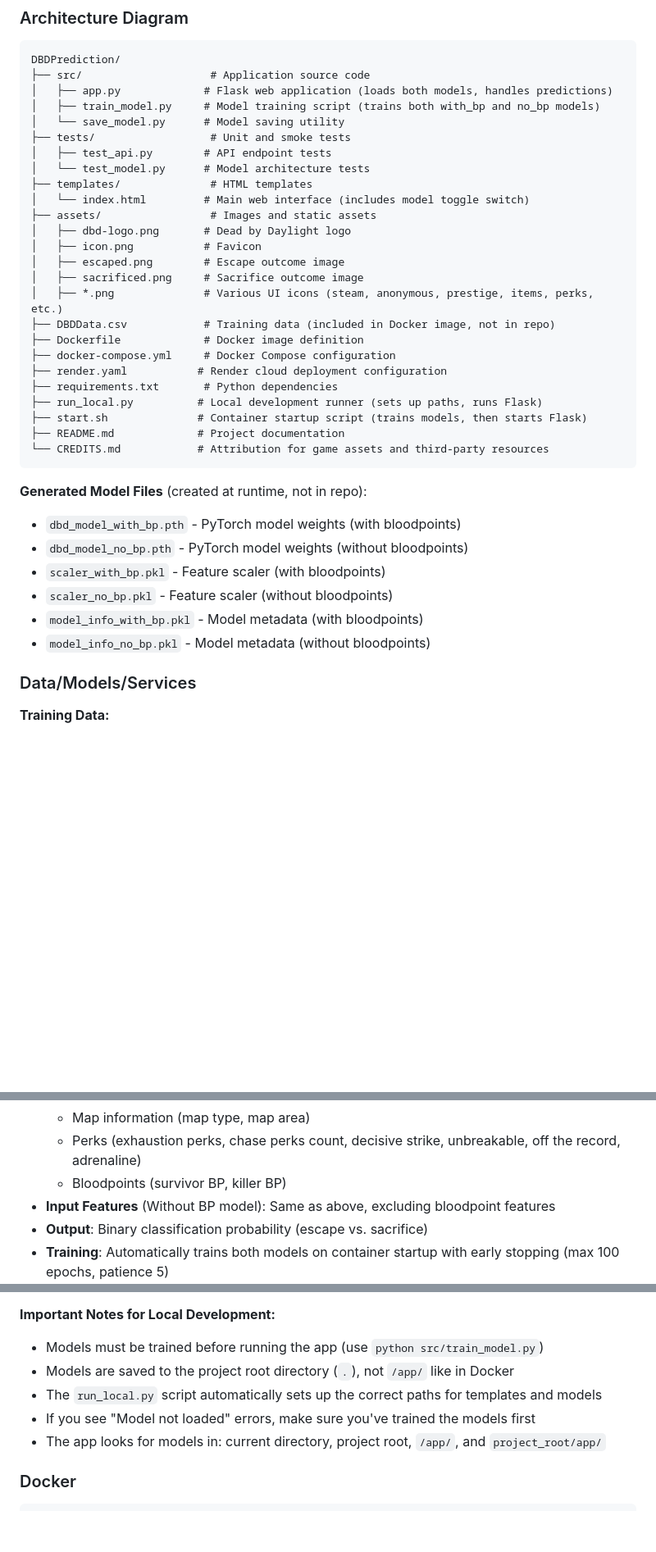
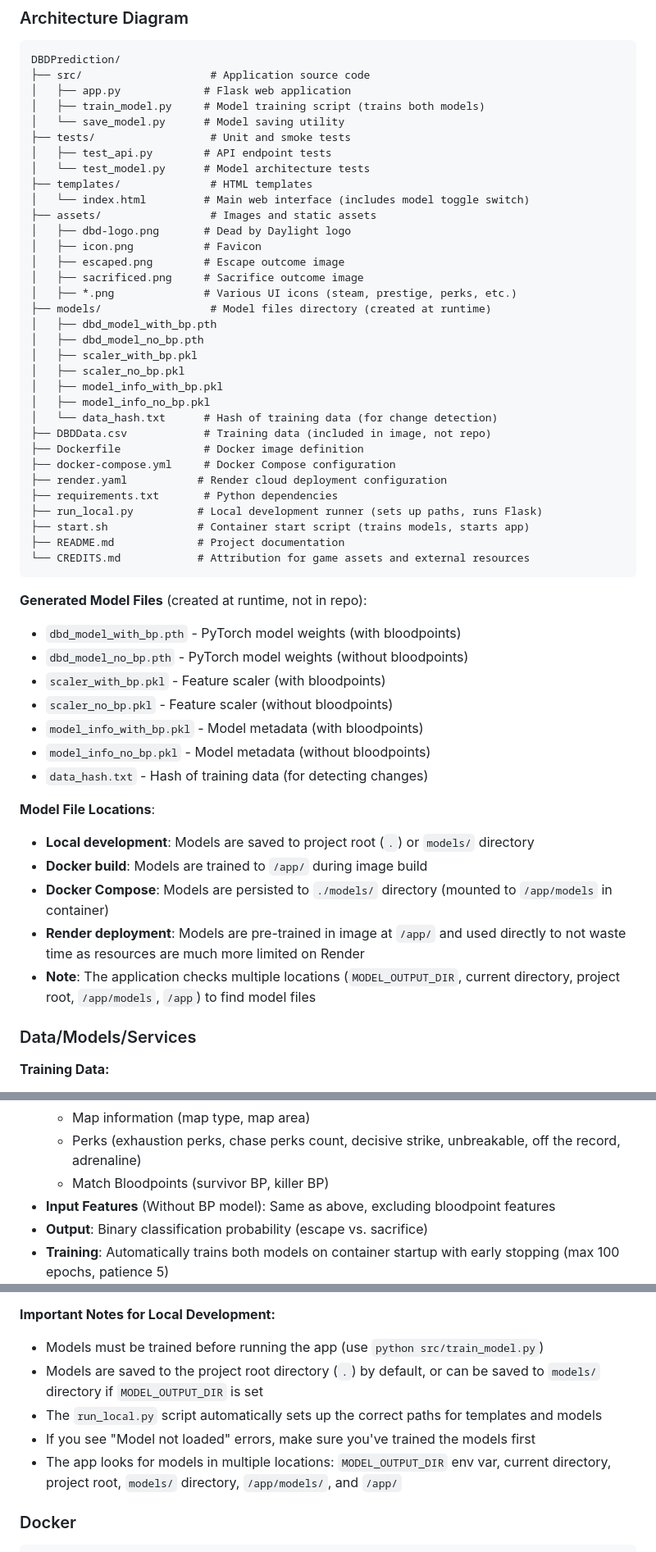
Before and after one commit to nhorton06/DBDPrediction, a Markdown page: README.md, 3 parts joined by grey strips. Shown: that part at 82% size. Rendered like a GitHub page; blank space fills up the shorter version.

````diff
--- a/README.md
+++ b/README.md
@@ -58,8 +58,8 @@ The system follows a request-response flow with multiple endpoints:
 ```
 DBDPrediction/
 ├── src/                    # Application source code
-│   ├── app.py             # Flask web application (loads both models, handles predictions)
-│   ├── train_model.py     # Model training script (trains both with_bp and no_bp models)
+│   ├── app.py             # Flask web application
+│   ├── train_model.py     # Model training script (trains both models)
 │   └── save_model.py      # Model saving utility
 ├── tests/                  # Unit and smoke tests
 │   ├── test_api.py        # API endpoint tests
@@ -71,16 +71,24 @@ DBDPrediction/
 │   ├── icon.png           # Favicon
 │   ├── escaped.png        # Escape outcome image
 │   ├── sacrificed.png     # Sacrifice outcome image
-│   ├── *.png              # Various UI icons (steam, anonymous, prestige, items, perks, etc.)
-├── DBDData.csv            # Training data (included in Docker image, not in repo)
+│   ├── *.png              # Various UI icons (steam, prestige, perks, etc.)
+├── models/                 # Model files directory (created at runtime)
+│   ├── dbd_model_with_bp.pth
+│   ├── dbd_model_no_bp.pth
+│   ├── scaler_with_bp.pkl
+│   ├── scaler_no_bp.pkl
+│   ├── model_info_with_bp.pkl
+│   ├── model_info_no_bp.pkl
+│   └── data_hash.txt      # Hash of training data (for change detection)
+├── DBDData.csv            # Training data (included in image, not repo)
 ├── Dockerfile             # Docker image definition
 ├── docker-compose.yml     # Docker Compose configuration
 ├── render.yaml           # Render cloud deployment configuration
 ├── requirements.txt       # Python dependencies
 ├── run_local.py          # Local development runner (sets up paths, runs Flask)
-├── start.sh              # Container startup script (trains models, then starts Flask)
+├── start.sh              # Container start script (trains models, starts app)
 ├── README.md             # Project documentation
-└── CREDITS.md            # Attribution for game assets and third-party resources
+└── CREDITS.md            # Attribution for game assets and external resources
 ```
 
 **Generated Model Files** (created at runtime, not in repo):
@@ -90,6 +98,14 @@ DBDPrediction/
 - `scaler_no_bp.pkl` - Feature scaler (without bloodpoints)
 - `model_info_with_bp.pkl` - Model metadata (with bloodpoints)
 - `model_info_no_bp.pkl` - Model metadata (without bloodpoints)
+- `data_hash.txt` - Hash of training data (for detecting changes)
+
+**Model File Locations**:
+- **Local development**: Models are saved to project root (`.`) or `models/` directory
+- **Docker build**: Models are trained to `/app/` during image build
+- **Docker Compose**: Models are persisted to `./models/` directory (mounted to `/app/models` in container)
+- **Render deployment**: Models are pre-trained in image at `/app/` and used directly to not waste time as resources are much more limited on Render
+- **Note**: The application checks multiple locations (`MODEL_OUTPUT_DIR`, current directory, project root, `/app/models`, `/app`) to find model files
 
 ### Data/Models/Services
 
@@ -109,7 +125,7 @@ DBDPrediction/
   - Items and equipment (item type, powerful add-ons)
   - Map information (map type, map area)
   - Perks (exhaustion perks, chase perks count, decisive strike, unbreakable, off the record, adrenaline)
-  - Bloodpoints (survivor BP, killer BP)
+  - Match Bloodpoints (survivor BP, killer BP)
 - **Input Features** (Without BP model): Same as above, excluding bloodpoint features
 - **Output**: Binary classification probability (escape vs. sacrifice)
 - **Training**: Automatically trains both models on container startup with early stopping (max 100 epochs, patience 5)
@@ -185,10 +201,10 @@ The app will start on `http://127.0.0.1:5000` (or `http://localhost:5000`).
 **Important Notes for Local Development:**
 
 - Models must be trained before running the app (use `python src/train_model.py`)
-- Models are saved to the project root directory (`.`), not `/app/` like in Docker
+- Models are saved to the project root directory (`.`) by default, or can be saved to `models/` directory if `MODEL_OUTPUT_DIR` is set
 - The `run_local.py` script automatically sets up the correct paths for templates and models
 - If you see "Model not loaded" errors, make sure you've trained the models first
-- The app looks for models in: current directory, project root, `/app/`, and `project_root/app/`
+- The app looks for models in multiple locations: `MODEL_OUTPUT_DIR` env var, current directory, project root, `models/` directory, `/app/models/`, and `/app/`
 
 ### Docker
 
````
Also changed, not shown: other parts of README.md (+1 -1 lines).
